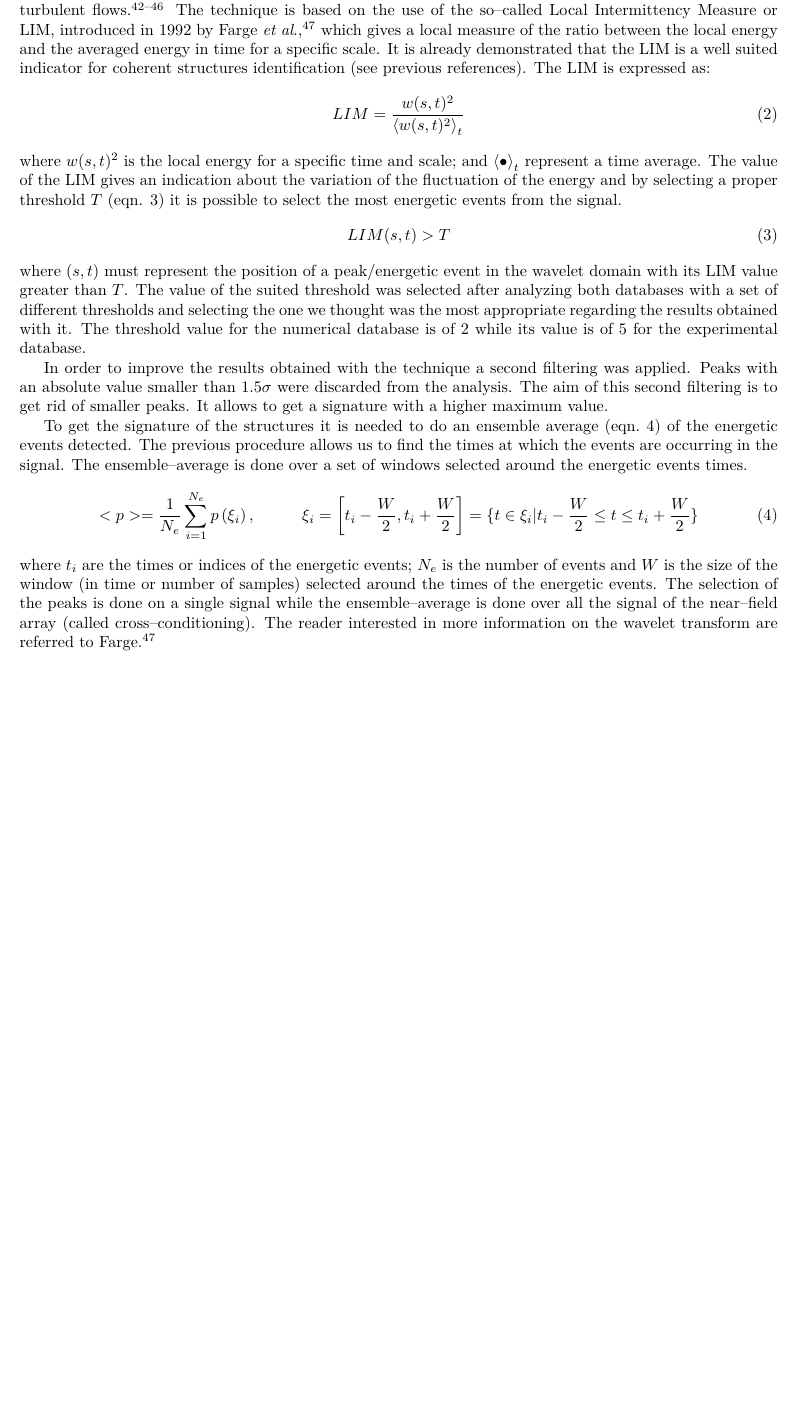
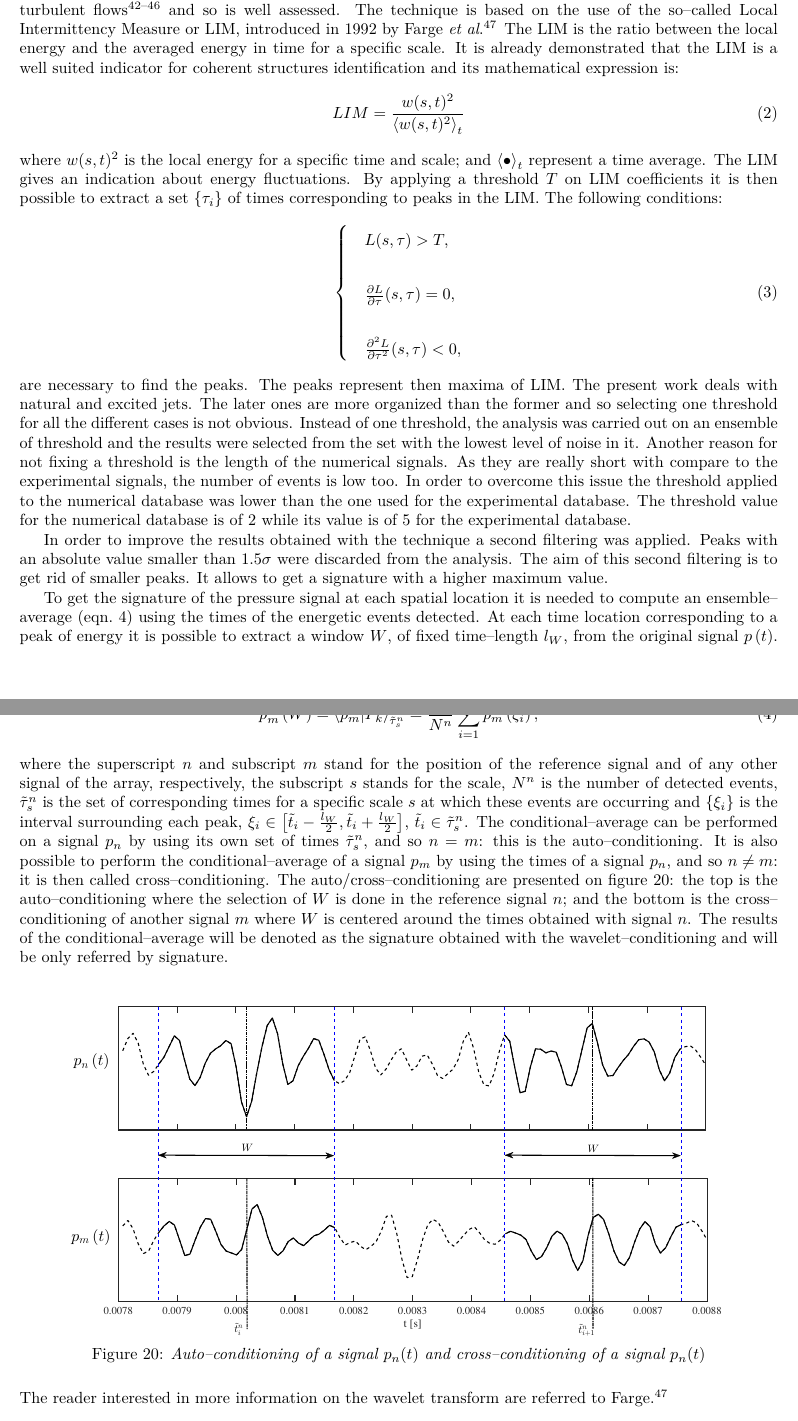
Before and after one commit to rachelleism/JFM_Joint, a LaTeX paper (JFMJoint.tex): part of page 21 of 28 before the commit and two parts of pages 21 and 22 of 29 after it, the two joined at a grey line, cut so that both start at the same text, the shorter picture padded with empty space. Compiled offline with pdfLaTeX.

Commit message:
Update Wavelet-conditioning part
I didn't finish yet!
I have more or less copy/past what I wrote on my AIAA paper. I think it
should be more clear once I finish.

```diff
--- a/JFMJoint.tex
+++ b/JFMJoint.tex
@@ -35,6 +35,8 @@
  \usepackage{fancyvrb}% extended verbatim environments
   \fvset{fontsize=\footnotesize,xleftmargin=2em}
  \usepackage{lettrine}% dropped capital at beginning of paragraph
+ \usepackage{amsmath}
+%\usepackage{systeme}
 % \usepackage[dvips]{dropping}% alternative dropped capital package
 % \usepackage{hyperref}% embedding hyperlinks
 % \usepackage{morefloats}
@@ -683,33 +692,59 @@ As seen previously, the Strouhal 0.05 case depicts a well defined signature of t
 
 \subsubsection{Wavelet conditioning}
-The wavelet--based technique used is already well assessed for structure identification in jets and other turbulent flows \cite{Camussi1997,Camussi1997b,Guj1999,Camussi2002,Guj2003}.
-The technique is based on the use of the so--called Local Intermittency Measure or LIM, introduced in 1992 by Farge \etal \cite{Farge1992}, which gives a local measure of the ratio between the local energy and the averaged energy in time for a specific scale.
-It is already demonstrated that the LIM is a well suited indicator for coherent structures identification (see previous references).
-The LIM is expressed as:
+The wavelet--based method or wavelet--conditioning was used for structure identification in jets and other turbulent flows \cite{Camussi1997,Camussi1997b,Guj1999,Camussi2002,Guj2003} and so is well assessed.
+The technique is based on the use of the so--called Local Intermittency Measure or LIM, introduced in 1992 by Farge \etal \cite{Farge1992}.
+The LIM is the ratio between the local energy and the averaged energy in time for a specific scale.
+It is already demonstrated that the LIM is a well suited indicator for coherent structures identification and its mathematical expression is:
 \begin{equation}
 	\label{eqn:LIM}
 	LIM = \frac{w(s, t)^{2}}{\left<w(s, t)^{2}\right>_{t}}
 \end{equation}
 where $w(s, t)^{2}$ is the local energy for a specific time and scale; and $\left< \bullet \right>_{t}$ represent a time average.
-The value of the LIM gives an indication about the variation of the fluctuation of the energy and by selecting a proper threshold $T$  (eqn. \ref{eqn:thresholdLIM}) it is possible to select the most energetic events from the signal.
+The LIM gives an indication about energy fluctuations. By applying a threshold $T$ on LIM coefficients it is then possible to
+extract a set $\{\tau_{i}\}$ of times corresponding to peaks in the LIM. The following conditions:
 \begin{equation} \label{eqn:thresholdLIM}
-	LIM(s, t) > T
+    \begin{cases}
+        &L(s, \tau) > T,\\
+        \\
+        &\frac{\partial L}{\partial \tau}(s, \tau) = 0,\\
+        \\
+        &\frac{\partial^{2} L}{\partial \tau^{2}}(s, \tau) < 0,
+    \end{cases}
 \end{equation}
-where $(s, t)$ must represent the position of a peak/energetic event in the wavelet domain with its LIM value greater than $T$.
-The value of the suited threshold was selected after analyzing both databases with a set of different thresholds and selecting the one we thought was the most appropriate regarding the results obtained with it.
+are necessary to find the peaks. The peaks represent then maxima of LIM.
+The present work deals with natural and excited jets. The later ones are more organized than the former and so selecting one threshold for all the different cases is not obvious.
+Instead of one threshold, the analysis was carried out on an ensemble of threshold and the results were selected from the set with the lowest level of noise in it. Another reason for not fixing
+a threshold is the length of the numerical signals. As they are really short with compare to the experimental signals, the number of events is low too. In order to overcome this issue
+the threshold applied to the numerical database was lower than the one used for the experimental database.
 The threshold value for the numerical database is of 2 while its value is of 5 for the experimental database.
 
 In order to improve the results obtained with the technique a second filtering was applied.
 Peaks with an absolute value smaller than $1.5\sigma$ were discarded from the analysis.
 The aim of this second filtering is to get rid of smaller peaks. It allows to get a signature with a higher maximum value.
 
-To get the signature of the structures it is needed to do an ensemble average (eqn.~\ref{eqn:ensembleAverage}) of the energetic events detected.
-The previous procedure allows us to find the times at which the events are occurring in the signal. The ensemble--average is done over a set of windows selected around the energetic events times.
+To get the signature of the pressure signal at each spatial location it is needed to compute an ensemble--average (eqn.~\ref{eqn:ensembleAverage}) using the times of the energetic events detected.
+At each time location corresponding to a peak of energy it is possible to extract a window $W$, of fixed time--length
+$l_{W}$, from the original signal $p \left( t \right)$. The conditional--average, $\tilde{p}$ can be calculated from this set of windows:
 \begin{equation} \label{eqn:ensembleAverage}
-<p> = \frac{1}{N_{e}} \sum_{i=1}^{N_{e}} p\left(\xi_{i} \right), \hspace{1cm} \xi_{i} = \left[ t_{i}-\frac{W}{2}, t_{i}+\frac{W}{2}\right] = \{ t \in \xi_{i} | t_{i}-\frac{W}{2} \leq t \leq t_{i}+\frac{W}{2}\}
+    \tilde{p}^n_{m}\left( W \right) = \left< p_{m} | P_{k} \right>_{\tilde{\tau}^n_{s}} = \frac{1}{N^n} \sum^{N^n}_{i = 1} p_{m}\left(\xi_{i}\right),
 \end{equation}
-where $t_{i}$ are the times or indices of the energetic events; $N_{e}$ is the number of events and $W$ is the size of the window (in time or number of samples) selected around the times of the energetic events.
-The selection of the peaks is done on a single signal while the ensemble--average is done over all the signal of the near--field array (called cross--conditioning).
-The reader interested in more information on the wavelet transform are referred to Farge \cite{Farge1992}.
+where the superscript $n$ and subscript $m$ stand for the position of the reference signal and of
+any other signal of the array, respectively, the subscript $s$ stands for the scale, $N^n$ is the
+number of detected events, $\tilde{\tau}^n_{s}$ is the set of corresponding times for a specific
+scale $s$ at which these events are occurring and $\{\xi_{i}\}$ is the interval surrounding each peak,
+$\xi_{i} \in \left[ \tilde{t}_{i} - \frac{l_{W}}{2}, \tilde{t}_{i} + \frac{l_{W}}{2} \right]$, $\tilde{t}_{i} \in \tilde{\tau}^n_{s}$.
+The conditional--average can be performed on a signal $p_{n}$ by using its own set of times ${\tilde{\tau}^n_{s}}$, and so $n = m$:
+this is the auto--conditioning. It is also possible to perform the conditional--average of a signal $p_{m}$ by using the times of a
+ signal $p_{n}$, and so $n \neq m$: it is then called cross--conditioning. The auto/cross--conditioning are presented on figure
+ \ref{fig:condNcond}: the top is the auto--conditioning where the selection of $W$ is done in the reference signal $n$; and the bottom
+ is the cross--conditioning of another signal $m$ where $W$ is centered around the times obtained with signal $n$. The results of the
+ conditional--average will be denoted as the signature obtained with the wavelet--conditioning and will be only referred by signature.
+ \begin{figure}[!ht]
+\centering
+    \includegraphics[width=1\textwidth]{figures/pdf/condNcond}
+\caption{\textit{Auto--conditioning of a signal $p_n(t)$ and cross--conditioning of a signal $p_n(t)$}}
+\label{fig:condNcond}
+\end{figure} \\
+ The reader interested in more information on the wavelet transform are referred to Farge \cite{Farge1992}.
 
 \subsubsection{Structure identification}
```
Also changed, not shown: figures/eps/condNcond.eps (added), figures/pdf/condNcond.pdf (added), JFMJoint.tex (33 more changed lines), 3 other files.
